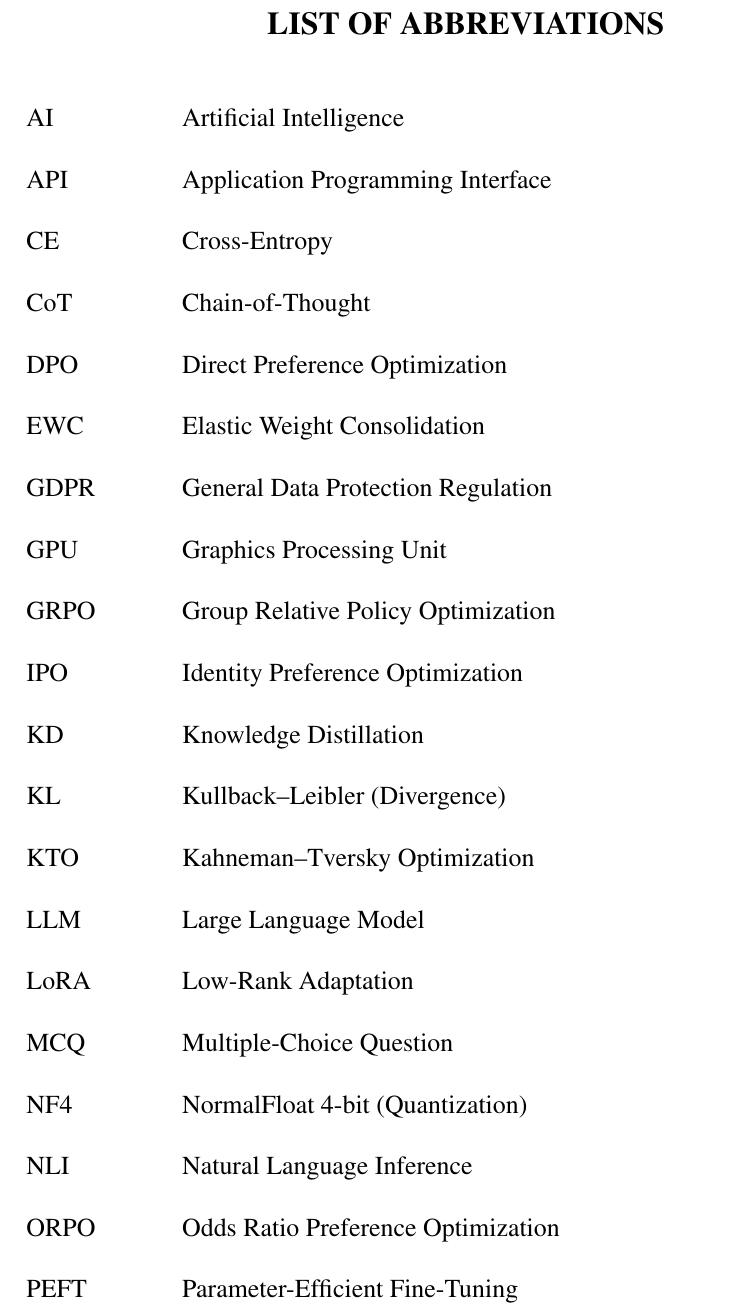
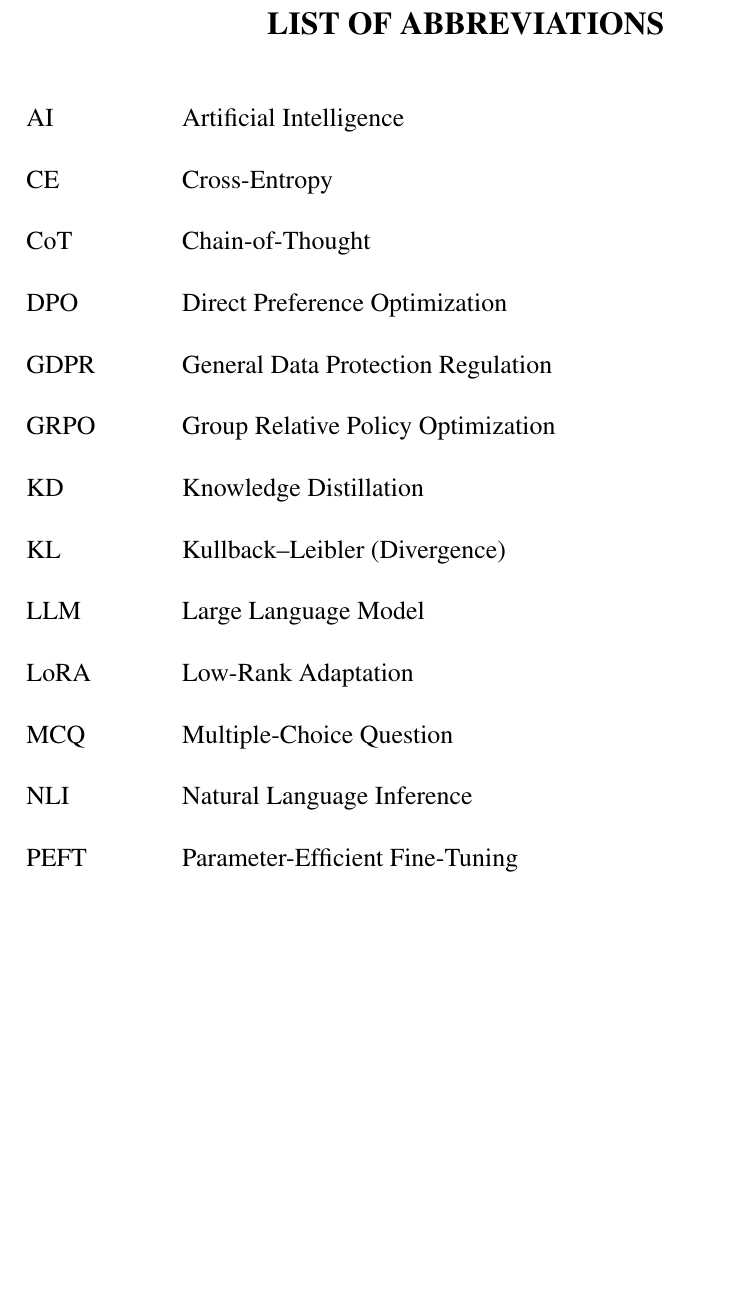
Before and after one commit to LegalAI-VN-SLM/01_Report_CD1_DistillationLaw, a LaTeX thesis (main.tex, which reads 1_frontmatter/09_ListOfAbbreviations.tex): part of page 12 of 79 before the commit and part of page 12 of 78 after it, cut so that both start at the same text, the shorter picture padded with empty space. Compiled offline with pdfLaTeX.

```diff
--- a/1_frontmatter/09_ListOfAbbreviations.tex
+++ b/1_frontmatter/09_ListOfAbbreviations.tex
@@ -3,26 +3,18 @@
 \addcontentsline{toc}{chapter}{LIST OF ABBREVIATIONS}
 \begin{abbrv}
 	\item[AI] Artificial Intelligence
-	\item[API] Application Programming Interface
 	\item[CE] Cross-Entropy
 	\item[CoT] Chain-of-Thought
 	\item[DPO] Direct Preference Optimization
-	\item[EWC] Elastic Weight Consolidation
 	\item[GDPR] General Data Protection Regulation
-	\item[GPU] Graphics Processing Unit
 	\item[GRPO] Group Relative Policy Optimization
-	\item[IPO] Identity Preference Optimization
 	\item[KD] Knowledge Distillation
 	\item[KL] Kullback--Leibler (Divergence)
-	\item[KTO] Kahneman--Tversky Optimization
 	\item[LLM] Large Language Model
 	\item[LoRA] Low-Rank Adaptation
 	\item[MCQ] Multiple-Choice Question
-	\item[NF4] NormalFloat 4-bit (Quantization)
 	\item[NLI] Natural Language Inference
-	\item[ORPO] Odds Ratio Preference Optimization
 	\item[PEFT] Parameter-Efficient Fine-Tuning
-	\item[PI] Privileged Information
 	\item[QLoRA] Quantized Low-Rank Adaptation
 	\item[RL] Reinforcement Learning
 	\item[ROUGE] Recall-Oriented Understudy for Gisting Evaluation
```
Also changed, not shown: 1_frontmatter/09_ListOfAbbreviations.tex (1 more changed lines).
